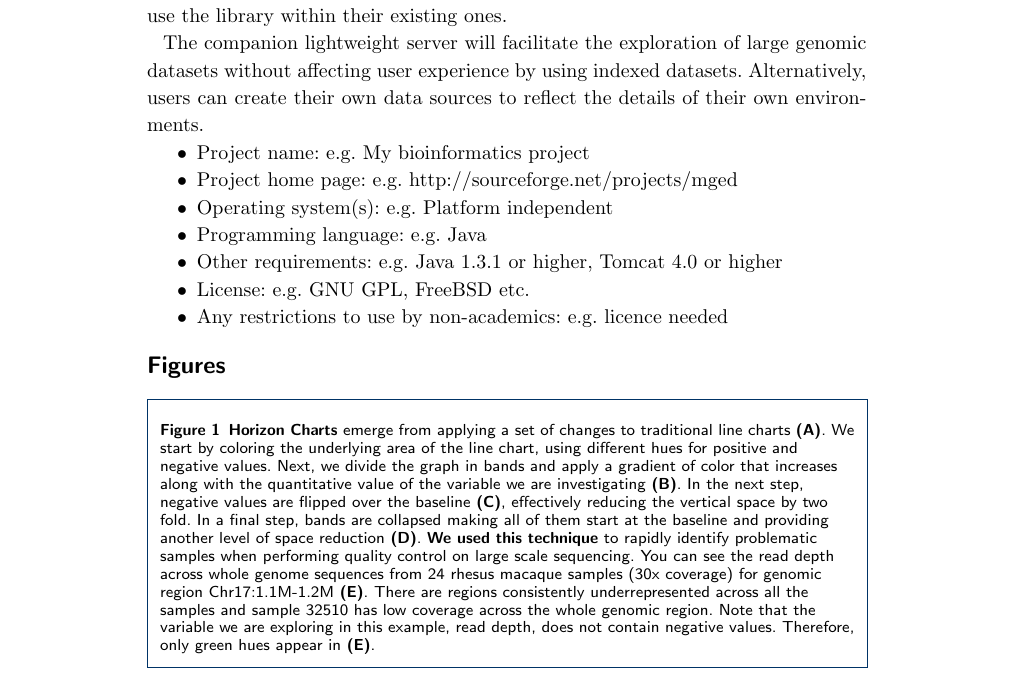
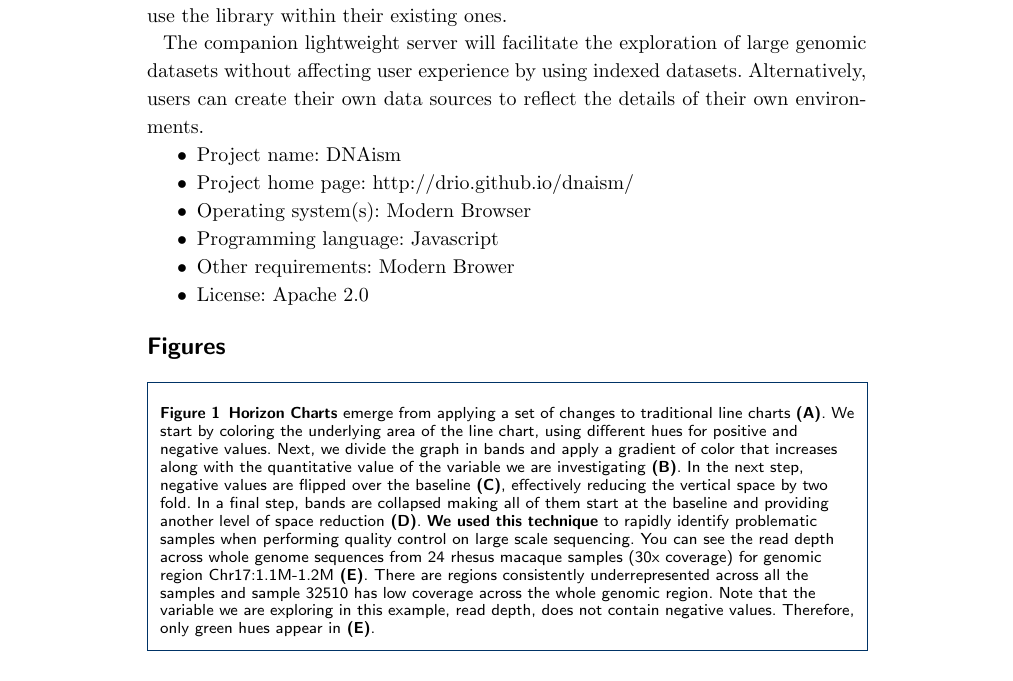
Before and after one commit to drio/paper_DNAism, a LaTeX document (bmc/bmc_article.tex): part of page 3 of 3, cut so that both start at the same text. Compiled offline with pdfLaTeX.

Commit message:
Adding software links details

```diff
--- a/bmc/bmc_article.tex
+++ b/bmc/bmc_article.tex
@@ -341,15 +341,13 @@ of their own environments.
 
 
 \begin{itemize}
-  \item Project name: e.g. My bioinformatics project
-  \item Project home page: e.g. http://sourceforge.net/projects/mged
-  \item Operating system(s): e.g. Platform independent
-  \item Programming language: e.g. Java
-  \item Other requirements: e.g. Java 1.3.1 or higher, Tomcat 4.0 or higher
-  \item License: e.g. GNU GPL, FreeBSD etc.
-  \item Any restrictions to use by non-academics: e.g. licence needed
+  \item Project name: DNAism
+  \item Project home page: http://drio.github.io/dnaism/
+  \item Operating system(s): Modern Browser
+  \item Programming language: Javascript
+  \item Other requirements: Modern Brower
+  \item License: Apache 2.0
 \end{itemize}
-
 
 
 
```
